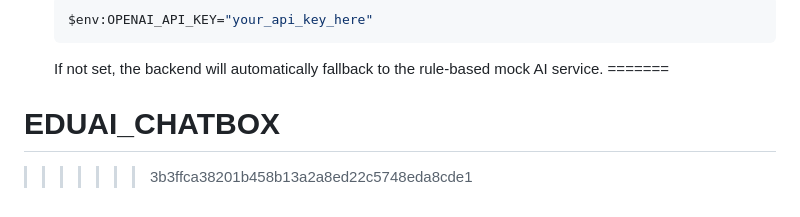
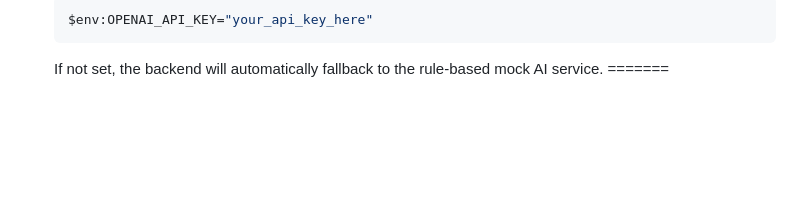
Before and after one commit to kishoreanands/eduai_chatbox_, a Markdown page: README.md, the part around the change. GitHub-like rendering; blank space fills up the shorter version.

````diff
--- a/README.md
+++ b/README.md
@@ -85,5 +85,4 @@ The REST API server will run on [http://localhost:8080](http://localhost:8080).
   ```
   If not set, the backend will automatically fallback to the rule-based mock AI service.
 =======
-# EDUAI_CHATBOX
->>>>>>> 3b3ffca38201b458b13a2a8ed22c5748eda8cde1
+>>>>>>>
````
